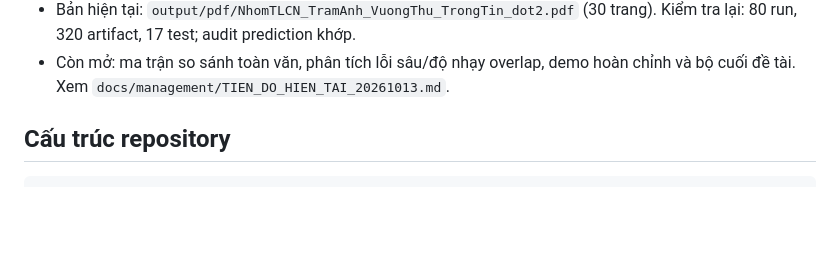
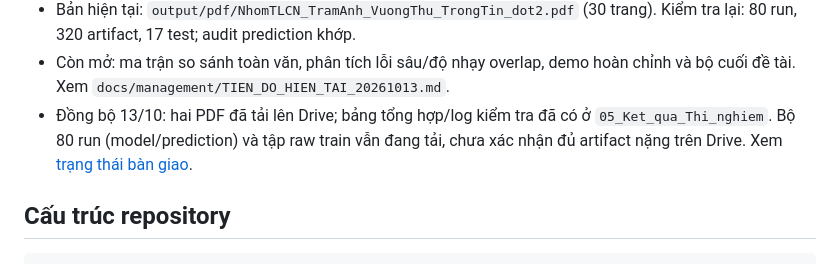
Before and after one commit to YueLouis/tlcn-nids-unsw-nb15, a Markdown page: README.md, the part around the change. Drawn GitHub-style; blank space fills up the shorter version.

Commit message:
docs: record verified report delivery and pending artifact uploads

```diff
--- a/README.md
+++ b/README.md
@@ -35,6 +35,7 @@ Ba câu hỏi nghiên cứu chính và bằng chứng cần thu thập được
 - Nhóm trưởng xác nhận ngày 13/10/2026 rằng cả ba thành viên đã thống nhất nội dung; bản ghi tại `docs/evidence/dot_02/final_20261013/XAC_NHAN_NHOM_20261013.md`. Không tạo chữ ký thay thành viên.
 - Bản hiện tại: `output/pdf/NhomTLCN_TramAnh_VuongThu_TrongTin_dot2.pdf` (30 trang). Kiểm tra lại: 80 run, 320 artifact, 17 test; audit prediction khớp.
 - Còn mở: ma trận so sánh toàn văn, phân tích lỗi sâu/độ nhạy overlap, demo hoàn chỉnh và bộ cuối đề tài. Xem `docs/management/TIEN_DO_HIEN_TAI_20261013.md`.
+- Đồng bộ 13/10: hai PDF đã tải lên Drive; bảng tổng hợp/log kiểm tra đã có ở `05_Ket_qua_Thi_nghiem`. Bộ 80 run (model/prediction) và tập raw train vẫn đang tải, chưa xác nhận đủ artifact nặng trên Drive. Xem [trạng thái bàn giao](docs/evidence/dot_02/final_20261013/REMOTE_DELIVERY.md).
 
 ## Cấu trúc repository
 
```
Also changed, not shown: 1 other file.
